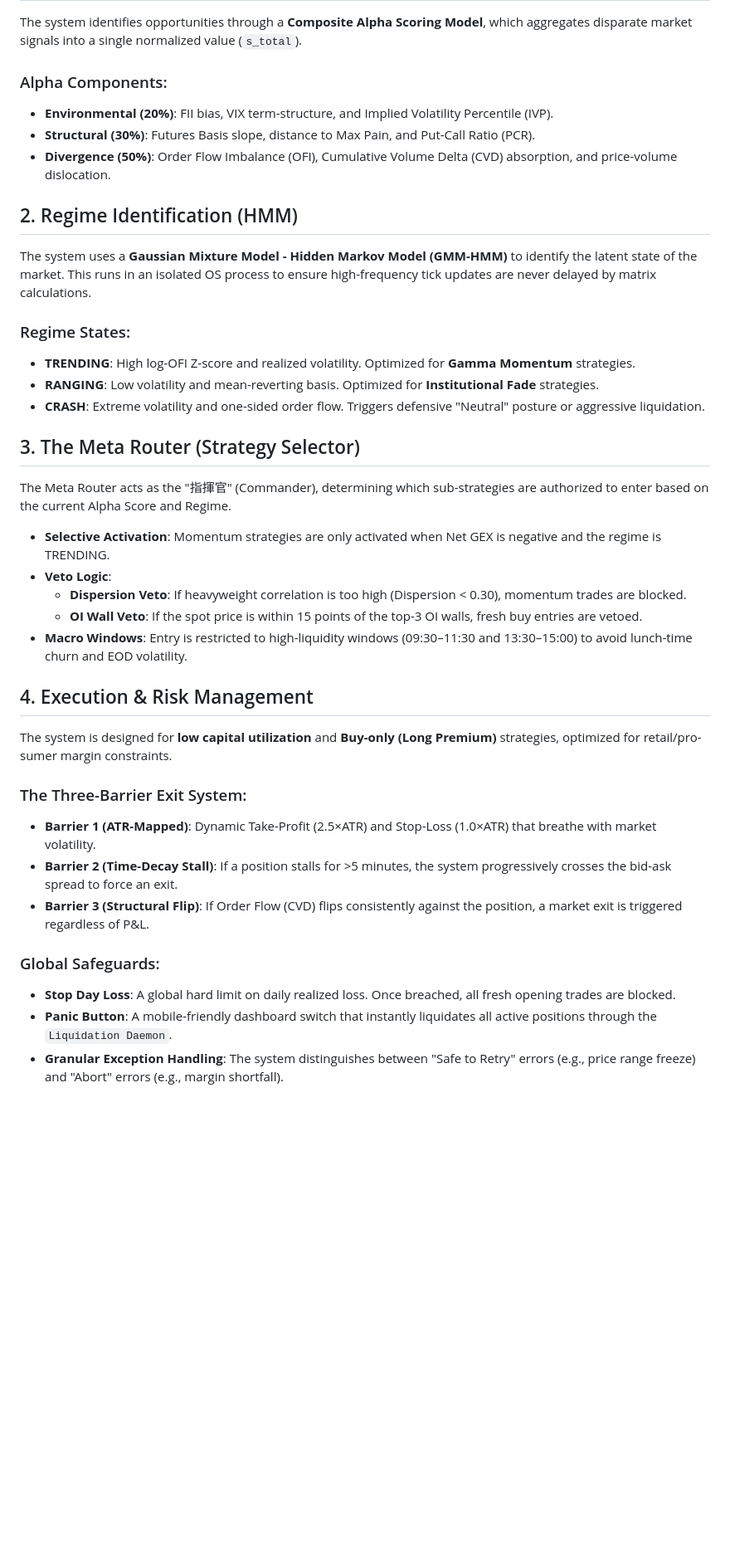
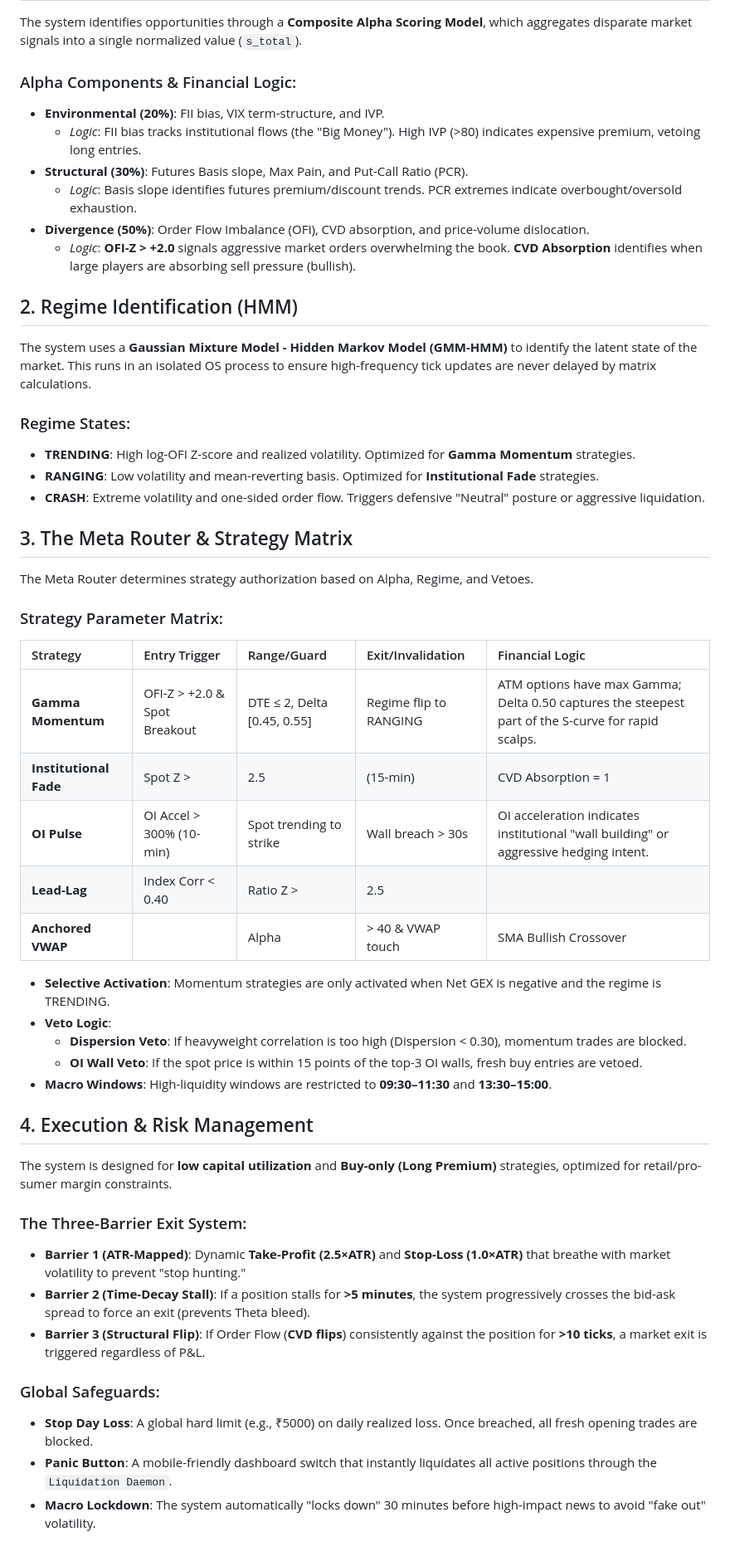
Before and after one commit to AR-Karthik/trading_microservices, a Markdown page: docs/functional_specifications.md, the part around the change. Shown at 83% size. Drawn GitHub-style; blank space fills up the shorter version.

```diff
--- a/docs/functional_specifications.md
+++ b/docs/functional_specifications.md
@@ -5,10 +5,13 @@ This document details the logic, signal processing, and risk management strategi
 ## 1. Signal Intelligence & Alpha Scoring
 The system identifies opportunities through a **Composite Alpha Scoring Model**, which aggregates disparate market signals into a single normalized value (`s_total`).
 
-### Alpha Components:
-- **Environmental (20%)**: FII bias, VIX term-structure, and Implied Volatility Percentile (IVP).
-- **Structural (30%)**: Futures Basis slope, distance to Max Pain, and Put-Call Ratio (PCR).
-- **Divergence (50%)**: Order Flow Imbalance (OFI), Cumulative Volume Delta (CVD) absorption, and price-volume dislocation.
+### Alpha Components & Financial Logic:
+- **Environmental (20%)**: FII bias, VIX term-structure, and IVP.
+    - *Logic*: FII bias tracks institutional flows (the "Big Money"). High IVP (>80) indicates expensive premium, vetoing long entries.
+- **Structural (30%)**: Futures Basis slope, Max Pain, and Put-Call Ratio (PCR).
+    - *Logic*: Basis slope identifies futures premium/discount trends. PCR extremes indicate overbought/oversold exhaustion.
+- **Divergence (50%)**: Order Flow Imbalance (OFI), CVD absorption, and price-volume dislocation.
+    - *Logic*: **OFI-Z > +2.0** signals aggressive market orders overwhelming the book. **CVD Absorption** identifies when large players are absorbing sell pressure (bullish).
 
 ## 2. Regime Identification (HMM)
 The system uses a **Gaussian Mixture Model - Hidden Markov Model (GMM-HMM)** to identify the latent state of the market. This runs in an isolated OS process to ensure high-frequency tick updates are never delayed by matrix calculations.
@@ -18,24 +21,33 @@ The system uses a **Gaussian Mixture Model - Hidden Markov Model (GMM-HMM)** to
 - **RANGING**: Low volatility and mean-reverting basis. Optimized for **Institutional Fade** strategies.
 - **CRASH**: Extreme volatility and one-sided order flow. Triggers defensive "Neutral" posture or aggressive liquidation.
 
-## 3. The Meta Router (Strategy Selector)
-The Meta Router acts as the "指揮官" (Commander), determining which sub-strategies are authorized to enter based on the current Alpha Score and Regime.
+## 3. The Meta Router & Strategy Matrix
+The Meta Router determines strategy authorization based on Alpha, Regime, and Vetoes.
+
+### Strategy Parameter Matrix:
+| Strategy | Entry Trigger | Range/Guard | Exit/Invalidation | Financial Logic |
+| :--- | :--- | :--- | :--- | :--- |
+| **Gamma Momentum** | OFI-Z > +2.0 & Spot Breakout | DTE ≤ 2, Delta [0.45, 0.55] | Regime flip to RANGING | ATM options have max Gamma; Delta 0.50 captures the steepest part of the S-curve for rapid scalps. |
+| **Institutional Fade** | Spot Z > |2.5| (15-min) | CVD Absorption = 1 | Spread > 300% or OFI Spike | Mean reversion targets statistical extremes; spread expansion identifies dangerous "liquidity vacuums." |
+| **OI Pulse** | OI Accel > 300% (10-min) | Spot trending to strike | Wall breach > 30s | OI acceleration indicates institutional "wall building" or aggressive hedging intent. |
+| **Lead-Lag** | Index Corr < 0.40 | Ratio Z > |2.5| | Corr > 0.80 | Dislocation between Nifty/BNF is usually temporary; buying the laggard captures the eventual "catch up" correlation. |
+| **Anchored VWAP** | |Alpha| > 40 & VWAP touch | SMA Bullish Crossover | 1-min Candle close wrong side | Anchored VWAP represents the volume-weighted average price of all participants since the open. |
 
 - **Selective Activation**: Momentum strategies are only activated when Net GEX is negative and the regime is TRENDING.
 - **Veto Logic**:
     - **Dispersion Veto**: If heavyweight correlation is too high (Dispersion < 0.30), momentum trades are blocked.
     - **OI Wall Veto**: If the spot price is within 15 points of the top-3 OI walls, fresh buy entries are vetoed.
-- **Macro Windows**: Entry is restricted to high-liquidity windows (09:30–11:30 and 13:30–15:00) to avoid lunch-time churn and EOD volatility.
+- **Macro Windows**: High-liquidity windows are restricted to **09:30–11:30** and **13:30–15:00**.
 
 ## 4. Execution & Risk Management
 The system is designed for **low capital utilization** and **Buy-only (Long Premium)** strategies, optimized for retail/pro-sumer margin constraints.
 
 ### The Three-Barrier Exit System:
-- **Barrier 1 (ATR-Mapped)**: Dynamic Take-Profit (2.5×ATR) and Stop-Loss (1.0×ATR) that breathe with market volatility.
-- **Barrier 2 (Time-Decay Stall)**: If a position stalls for >5 minutes, the system progressively crosses the bid-ask spread to force an exit.
-- **Barrier 3 (Structural Flip)**: If Order Flow (CVD) flips consistently against the position, a market exit is triggered regardless of P&L.
+- **Barrier 1 (ATR-Mapped)**: Dynamic **Take-Profit (2.5×ATR)** and **Stop-Loss (1.0×ATR)** that breathe with market volatility to prevent "stop hunting."
+- **Barrier 2 (Time-Decay Stall)**: If a position stalls for **>5 minutes**, the system progressively crosses the bid-ask spread to force an exit (prevents Theta bleed).
+- **Barrier 3 (Structural Flip)**: If Order Flow (**CVD flips**) consistently against the position for **>10 ticks**, a market exit is triggered regardless of P&L.
 
 ### Global Safeguards:
-- **Stop Day Loss**: A global hard limit on daily realized loss. Once breached, all fresh opening trades are blocked.
+- **Stop Day Loss**: A global hard limit (e.g., ₹5000) on daily realized loss. Once breached, all fresh opening trades are blocked.
 - **Panic Button**: A mobile-friendly dashboard switch that instantly liquidates all active positions through the `Liquidation Daemon`.
-- **Granular Exception Handling**: The system distinguishes between "Safe to Retry" errors (e.g., price range freeze) and "Abort" errors (e.g., margin shortfall).
+- **Macro Lockdown**: The system automatically "locks down" 30 minutes before high-impact news to avoid "fake out" volatility.
```
Also changed, not shown: docs/technical_specifications.md (+21 -9 lines).
